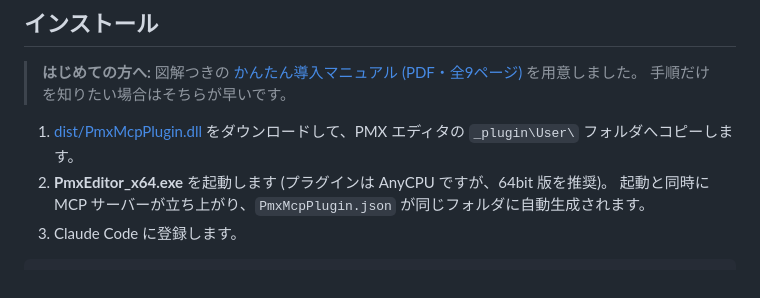
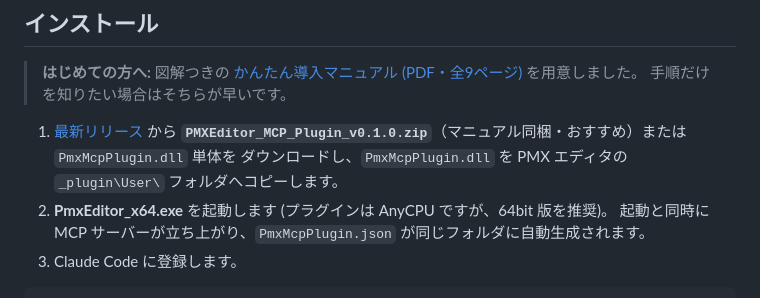
Before and after one commit to chiqurjin/PMXEditor_MCP_Plugin, a Markdown page: README.md, the part around the change. GitHub-like rendering.

Commit message:
Point the install step at the Releases page
The release zip ships the DLL together with the manual, which is what a
first-time user wants; the raw dist blob is the fallback.

Co-Authored-By: Claude Opus 5 <noreply@anthropic.com>

```diff
--- a/README.md
+++ b/README.md
@@ -26,7 +26,9 @@ Claude Code  ──HTTP/JSON-RPC──►  PmxMcpPlugin.dll  ──PEPlugin API
 > **はじめての方へ:** 図解つきの [かんたん導入マニュアル (PDF・全9ページ)](docs/INSTALL-MANUAL-ja.pdf) を用意しました。
 > 手順だけを知りたい場合はそちらが早いです。
 
-1. [dist/PmxMcpPlugin.dll](dist/PmxMcpPlugin.dll) をダウンロードして、PMX エディタの `_plugin\User\` フォルダへコピーします。
+1. [最新リリース](https://github.com/chiqurjin/PMXEditor_MCP_Plugin/releases/latest) から
+   **`PMXEditor_MCP_Plugin_v0.1.0.zip`**（マニュアル同梱・おすすめ）または `PmxMcpPlugin.dll` 単体を
+   ダウンロードし、`PmxMcpPlugin.dll` を PMX エディタの `_plugin\User\` フォルダへコピーします。
 2. **PmxEditor_x64.exe** を起動します (プラグインは AnyCPU ですが、64bit 版を推奨)。
    起動と同時に MCP サーバーが立ち上がり、`PmxMcpPlugin.json` が同じフォルダに自動生成されます。
 3. Claude Code に登録します。
```
